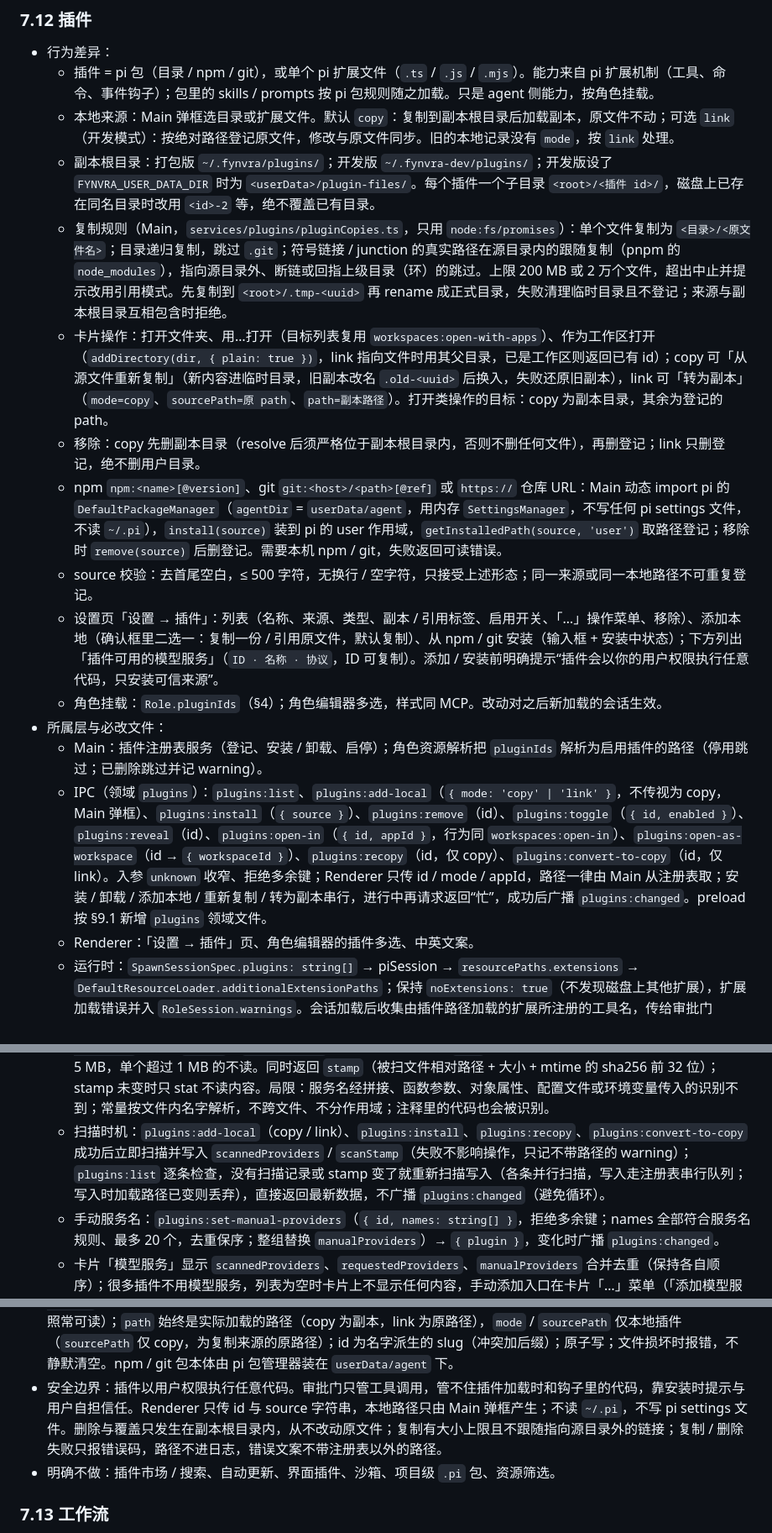
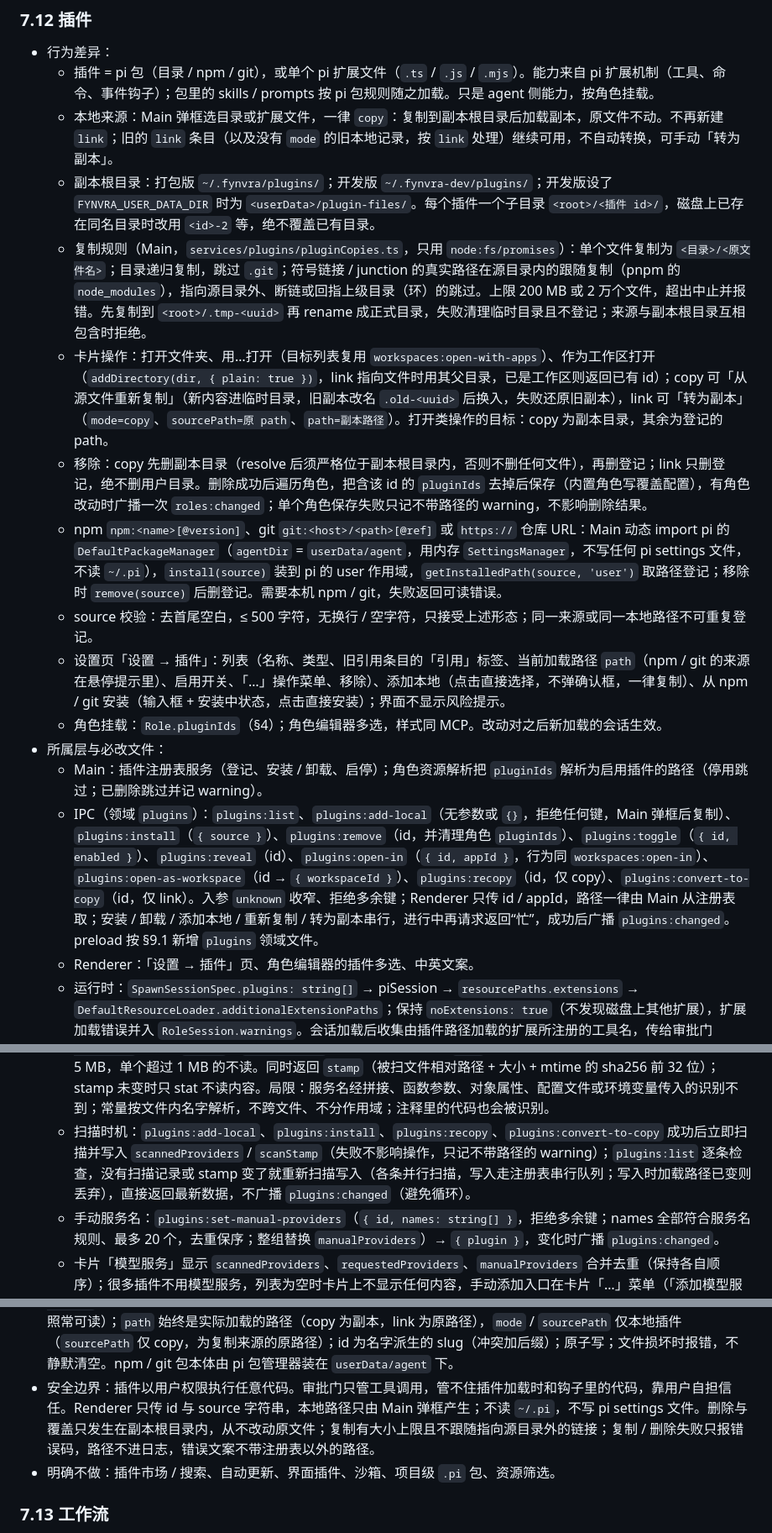
Before and after one commit to LAIJiangFeng/fynvra, a Markdown page: docs/ARCHITECTURE.md, 3 parts joined by grey strips. Shown at 84% size. Rendered like a GitHub page.

Commit message:
docs(plugins): document copy-only local plugins and role unbinding
同步产品与架构文档：本地插件一律复制、卡片显示当前路径、界面不再提示风险、删除时从角色 pluginIds 中移除。

Co-Authored-By: Claude Opus 5.5 <noreply@anthropic.com>

```diff
--- a/docs/ARCHITECTURE.md
+++ b/docs/ARCHITECTURE.md
@@ -452,18 +452,18 @@ Renderer 的 `ChangesView.tsx` 及对应测试；IPC 入参、返回形状不变
 
 - 行为差异：
   - 插件 = pi 包（目录 / npm / git），或单个 pi 扩展文件（`.ts` / `.js` / `.mjs`）。能力来自 pi 扩展机制（工具、命令、事件钩子）；包里的 skills / prompts 按 pi 包规则随之加载。只是 agent 侧能力，按角色挂载。
-  - 本地来源：Main 弹框选目录或扩展文件。默认 `copy`：复制到副本根目录后加载副本，原文件不动；可选 `link`（开发模式）：按绝对路径登记原文件，修改与原文件同步。旧的本地记录没有 `mode`，按 `link` 处理。
+  - 本地来源：Main 弹框选目录或扩展文件，一律 `copy`：复制到副本根目录后加载副本，原文件不动。不再新建 `link`；旧的 `link` 条目（以及没有 `mode` 的旧本地记录，按 `link` 处理）继续可用，不自动转换，可手动「转为副本」。
   - 副本根目录：打包版 `~/.fynvra/plugins/`；开发版 `~/.fynvra-dev/plugins/`；开发版设了 `FYNVRA_USER_DATA_DIR` 时为 `<userData>/plugin-files/`。每个插件一个子目录 `<root>/<插件 id>/`，磁盘上已存在同名目录时改用 `<id>-2` 等，绝不覆盖已有目录。
-  - 复制规则（Main，`services/plugins/pluginCopies.ts`，只用 `node:fs/promises`）：单个文件复制为 `<目录>/<原文件名>`；目录递归复制，跳过 `.git`；符号链接 / junction 的真实路径在源目录内的跟随复制（pnpm 的 `node_modules`），指向源目录外、断链或回指上级目录（环）的跳过。上限 200 MB 或 2 万个文件，超出中止并提示改用引用模式。先复制到 `<root>/.tmp-<uuid>` 再 rename 成正式目录，失败清理临时目录且不登记；来源与副本根目录互相包含时拒绝。
+  - 复制规则（Main，`services/plugins/pluginCopies.ts`，只用 `node:fs/promises`）：单个文件复制为 `<目录>/<原文件名>`；目录递归复制，跳过 `.git`；符号链接 / junction 的真实路径在源目录内的跟随复制（pnpm 的 `node_modules`），指向源目录外、断链或回指上级目录（环）的跳过。上限 200 MB 或 2 万个文件，超出中止并报错。先复制到 `<root>/.tmp-<uuid>` 再 rename 成正式目录，失败清理临时目录且不登记；来源与副本根目录互相包含时拒绝。
   - 卡片操作：打开文件夹、用…打开（目标列表复用 `workspaces:open-with-apps`）、作为工作区打开（`addDirectory(dir, { plain: true })`，link 指向文件时用其父目录，已是工作区则返回已有 id）；copy 可「从源文件重新复制」（新内容进临时目录，旧副本改名 `.old-<uuid>` 后换入，失败还原旧副本），link 可「转为副本」（`mode=copy`、`sourcePath=原 path`、`path=副本路径`）。打开类操作的目标：copy 为副本目录，其余为登记的 path。
-  - 移除：copy 先删副本目录（resolve 后须严格位于副本根目录内，否则不删任何文件），再删登记；link 只删登记，绝不删用户目录。
+  - 移除：copy 先删副本目录（resolve 后须严格位于副本根目录内，否则不删任何文件），再删登记；link 只删登记，绝不删用户目录。删除成功后遍历角色，把含该 id 的 `pluginIds` 去掉后保存（内置角色写覆盖配置），有角色改动时广播一次 `roles:changed`；单个角色保存失败只记不带路径的 warning，不影响删除结果。
   - npm `npm:<name>[@version]`、git `git:<host>/<path>[@ref]` 或 `https://` 仓库 URL：Main 动态 import pi 的 `DefaultPackageManager`（`agentDir` = `userData/agent`，用内存 `SettingsManager`，不写任何 pi settings 文件，不读 `~/.pi`），`install(source)` 装到 pi 的 user 作用域，`getInstalledPath(source, 'user')` 取路径登记；移除时 `remove(source)` 后删登记。需要本机 npm / git，失败返回可读错误。
   - source 校验：去首尾空白，≤ 500 字符，无换行 / 空字符，只接受上述形态；同一来源或同一本地路径不可重复登记。
-  - 设置页「设置 → 插件」：列表（名称、来源、类型、副本 / 引用标签、启用开关、「…」操作菜单、移除）、添加本地（确认框里二选一：复制一份 / 引用原文件，默认复制）、从 npm / git 安装（输入框 + 安装中状态）；下方列出「插件可用的模型服务」（`ID · 名称 · 协议`，ID 可复制）。添加 / 安装前明确提示“插件会以你的用户权限执行任意代码，只安装可信来源”。
+  - 设置页「设置 → 插件」：列表（名称、类型、旧引用条目的「引用」标签、当前加载路径 `path`（npm / git 的来源在悬停提示里）、启用开关、「…」操作菜单、移除）、添加本地（点击直接选择，不弹确认框，一律复制）、从 npm / git 安装（输入框 + 安装中状态，点击直接安装）；界面不显示风险提示。
   - 角色挂载：`Role.pluginIds`（§4）；角色编辑器多选，样式同 MCP。改动对之后新加载的会话生效。
 - 所属层与必改文件：
   - Main：插件注册表服务（登记、安装 / 卸载、启停）；角色资源解析把 `pluginIds` 解析为启用插件的路径（停用跳过；已删除跳过并记 warning）。
-  - IPC（领域 `plugins`）：`plugins:list`、`plugins:add-local`（`{ mode: 'copy' | 'link' }`，不传视为 copy，Main 弹框）、`plugins:install`（`{ source }`）、`plugins:remove`（id）、`plugins:toggle`（`{ id, enabled }`）、`plugins:reveal`（id）、`plugins:open-in`（`{ id, appId }`，行为同 `workspaces:open-in`）、`plugins:open-as-workspace`（id → `{ workspaceId }`）、`plugins:recopy`（id，仅 copy）、`plugins:convert-to-copy`（id，仅 link）。入参 `unknown` 收窄、拒绝多余键；Renderer 只传 id / mode / appId，路径一律由 Main 从注册表取；安装 / 卸载 / 添加本地 / 重新复制 / 转为副本串行，进行中再请求返回“忙”，成功后广播 `plugins:changed`。preload 按 §9.1 新增 `plugins` 领域文件。
+  - IPC（领域 `plugins`）：`plugins:list`、`plugins:add-local`（无参数或 `{}`，拒绝任何键，Main 弹框后复制）、`plugins:install`（`{ source }`）、`plugins:remove`（id，并清理角色 `pluginIds`）、`plugins:toggle`（`{ id, enabled }`）、`plugins:reveal`（id）、`plugins:open-in`（`{ id, appId }`，行为同 `workspaces:open-in`）、`plugins:open-as-workspace`（id → `{ workspaceId }`）、`plugins:recopy`（id，仅 copy）、`plugins:convert-to-copy`（id，仅 link）。入参 `unknown` 收窄、拒绝多余键；Renderer 只传 id / appId，路径一律由 Main 从注册表取；安装 / 卸载 / 添加本地 / 重新复制 / 转为副本串行，进行中再请求返回“忙”，成功后广播 `plugins:changed`。preload 按 §9.1 新增 `plugins` 领域文件。
   - Renderer：「设置 → 插件」页、角色编辑器的插件多选、中英文案。
   - 运行时：`SpawnSessionSpec.plugins: string[]` → piSession → `resourcePaths.extensions` → `DefaultResourceLoader.additionalExtensionPaths`；保持 `noExtensions: true`（不发现磁盘上其他扩展），扩展加载错误并入 `RoleSession.warnings`。会话加载后收集由插件路径加载的扩展所注册的工具名，传给审批门 `pluginTools`，归类 `plugin`（§5）。
 - 插件可见的模型服务：
@@ -472,12 +472,12 @@ Renderer 的 `ChangesView.tsx` 及对应测试；IPC 入参、返回形状不变
   - 运行时识别（`src/agent/pluginLookups.ts`）：worker 包装共享 `ModelRuntime` 的 `getProvider` / `getAuth` / `getProviderAuthStatus` / `getModel`（pi `ModelRegistry` 外观层的转发目标），行为与返回值不变。第一个参数是符合服务名规则的字符串时，临时把 `Error.stackTraceLimit` 调到 50 取调用栈，帧路径规整（去 `file://`、`\` → `/`、Windows 转小写）后与会话 spawn 时登记的 `pluginRefs` 根路径（原路径与 `realpathSync.native`）比对：等于根路径（单文件插件）或以「根路径 + /」开头（目录插件）即归属该插件，取最内层匹配的帧；匹配不上（pi 内部调用）不记录。每个「插件 id + 名字」同进程只报一次：进程级事件 `{ type: 'plugin-provider-lookup', pluginId, name }`（不带路径）。拦截中的异常一律吞掉。局限：经定时器 / 事件回调发起、栈里已无插件帧的调用识别不到；`getAll()` 后自行过滤的用法无法拦截。
   - 记录与关联：Main 收到事件后经 `onPluginProviderLookup` 写进 `PluginEntry.requestedProviders`（去重、按首次出现排序、每插件最多 20 个；只有变化时写盘并广播 `plugins:changed`；插件不存在时忽略）。`plugins.json` 顶层可选 `providerMap: { [插件里的服务名]: 服务 id }`，按名字全局生效（worker 进程多会话共用 runtime）；没有条目即「自动（同名服务）」。IPC：`plugins:list` 返回 `{ plugins, providerMap }`；`plugins:set-provider-mapping`（`{ name, serviceId: string | null }`，拒绝多余键；非 null 时须是已存在的模型服务 id；null 删除映射）→ `{ providerMap }`，变化时广播 `plugins:changed`。对之后新建的会话生效。
   - 静态扫描（`services/plugins/providerScan.ts`，只用正则 + `node:fs/promises`，只读文本，绝不执行或 import 插件代码）：`extractProviderNames(source)` 先收集简单字符串常量 `const|let|var NAME[: Type] = '…'`（单 / 双引号或不含插值的反引号），再识别 `.getProvider(` / `.getProviderAuth(` / `.getApiKeyForProvider(` / `.getProviderAuthStatus(` 的第一个参数、带第二个参数的 `.find(x, …)` 的第一个参数、`.provider ===|== x` 及两边对调的写法；参数是字符串字面量或能解析成上述常量的标识符。结果按服务名规则过滤、去重、按首次出现排序、最多 20 个。`scanPluginProviders(path)`：单文件插件只扫该文件；目录插件递归扫 `.ts .mts .cts .js .mjs .cjs`，跳过 `*.d.ts`、`node_modules`、点开头的目录（含 `.git`），不跟随符号链接；最多 500 个文件、合计 5 MB，单个超过 1 MB 的不读。同时返回 `stamp`（被扫文件相对路径 + 大小 + mtime 的 sha256 前 32 位）；stamp 未变时只 stat 不读内容。局限：服务名经拼接、函数参数、对象属性、配置文件或环境变量传入的识别不到；常量按文件内名字解析，不跨文件、不分作用域；注释里的代码也会被识别。
-  - 扫描时机：`plugins:add-local`（copy / link）、`plugins:install`、`plugins:recopy`、`plugins:convert-to-copy` 成功后立即扫描并写入 `scannedProviders` / `scanStamp`（失败不影响操作，只记不带路径的 warning）；`plugins:list` 逐条检查，没有扫描记录或 stamp 变了就重新扫描写入（各条并行扫描，写入走注册表串行队列；写入时加载路径已变则丢弃），直接返回最新数据，不广播 `plugins:changed`（避免循环）。
+  - 扫描时机：`plugins:add-local`、`plugins:install`、`plugins:recopy`、`plugins:convert-to-copy` 成功后立即扫描并写入 `scannedProviders` / `scanStamp`（失败不影响操作，只记不带路径的 warning）；`plugins:list` 逐条检查，没有扫描记录或 stamp 变了就重新扫描写入（各条并行扫描，写入走注册表串行队列；写入时加载路径已变则丢弃），直接返回最新数据，不广播 `plugins:changed`（避免循环）。
   - 手动服务名：`plugins:set-manual-providers`（`{ id, names: string[] }`，拒绝多余键；names 全部符合服务名规则、最多 20 个，去重保序；整组替换 `manualProviders`）→ `{ plugin }`，变化时广播 `plugins:changed`。
   - 卡片「模型服务」显示 `scannedProviders`、`requestedProviders`、`manualProviders` 合并去重（保持各自顺序）；很多插件不用模型服务，列表为空时卡片上不显示任何内容，手动添加入口在卡片「…」菜单（「添加模型服务名」，卡片内原地出现输入框）；非空时为紧凑的 `text-xs` 灰色小标题「模型服务 · 改选后新会话生效」+ 同行右侧「+ 添加」文字按钮，无单独 footer 行；只有仅来自手动添加的行可删。状态为「未找到」的行可「新建服务」：打开 `ProviderDialog`（自定义默认值，名称预填服务名），保存后经 `onSaved(providerId)` 调 `plugins:set-provider-mapping`：id 与名字不同时关联到新 id，相同时清除映射。
   - 安全边界：只对挂了插件的会话下发；key 只在 Main → worker 这一跳出现；插件代码能读到这些服务的地址和 key（与原生 pi 一致）；key 与完整路径不进日志、错误与事件；识别事件在 Main 按 registry id 与服务名规则收窄，只能往已登记插件的列表里追加有限个名字，不影响下发内容。
 - 持久化：`userData/plugins.json` = `{ version: 1, plugins: StoredPlugin[] }`，`StoredPlugin { id, name, source, kind: 'local' | 'npm' | 'git', path, enabled, installedAt, mode?: 'copy' | 'link', sourcePath?, requestedProviders?: string[], scannedProviders?: string[], scanStamp?: string, manualProviders?: string[] }`（三个名字列表各自去重、最多 20 个、须符合服务名规则；非法值丢弃），顶层可选 `providerMap?: Record<string, string>`（键须符合服务名规则、值须为 registry id、最多 100 条，非法条目丢弃不让文件失效；版本仍为 1，旧文件照常可读）；`path` 始终是实际加载的路径（copy 为副本，link 为原路径），`mode` / `sourcePath` 仅本地插件（`sourcePath` 仅 copy，为复制来源的原路径）；id 为名字派生的 slug（冲突加后缀）；原子写；文件损坏时报错，不静默清空。npm / git 包本体由 pi 包管理器装在 `userData/agent` 下。
-- 安全边界：插件以用户权限执行任意代码。审批门只管工具调用，管不住插件加载时和钩子里的代码，靠安装时提示与用户自担信任。Renderer 只传 id 与 source 字符串，本地路径只由 Main 弹框产生；不读 `~/.pi`，不写 pi settings 文件。删除与覆盖只发生在副本根目录内，从不改动原文件；复制有大小上限且不跟随指向源目录外的链接；复制 / 删除失败只报错误码，路径不进日志，错误文案不带注册表以外的路径。
+- 安全边界：插件以用户权限执行任意代码。审批门只管工具调用，管不住插件加载时和钩子里的代码，靠用户自担信任。Renderer 只传 id 与 source 字符串，本地路径只由 Main 弹框产生；不读 `~/.pi`，不写 pi settings 文件。删除与覆盖只发生在副本根目录内，从不改动原文件；复制有大小上限且不跟随指向源目录外的链接；复制 / 删除失败只报错误码，路径不进日志，错误文案不带注册表以外的路径。
 - 明确不做：插件市场 / 搜索、自动更新、界面插件、沙箱、项目级 `.pi` 包、资源筛选。
 
 ### 7.13 工作流
```
Also changed, not shown: docs/PRODUCT.md (+1 -1 lines).
